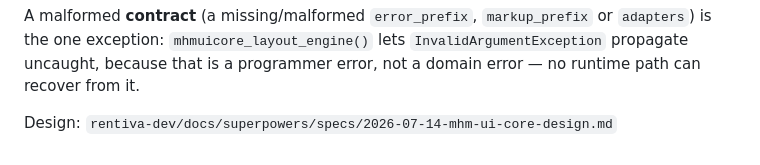
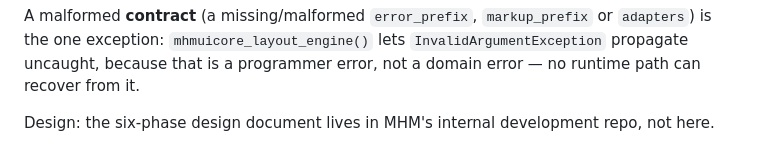
Before and after one commit to MaxHandMade/mhm-ui-core, a Markdown page: README.md, the part around the change. Drawn GitHub-style.

```diff
--- a/README.md
+++ b/README.md
@@ -183,4 +183,4 @@ or `adapters`) is the one exception: `mhmuicore_layout_engine()` lets
 `InvalidArgumentException` propagate uncaught, because that is a programmer
 error, not a domain error — no runtime path can recover from it.
 
-Design: `rentiva-dev/docs/superpowers/specs/2026-07-14-mhm-ui-core-design.md`
+Design: the six-phase design document lives in MHM's internal development repo, not here.
```
Also changed, not shown: README-tr.md (+12 -10 lines).
